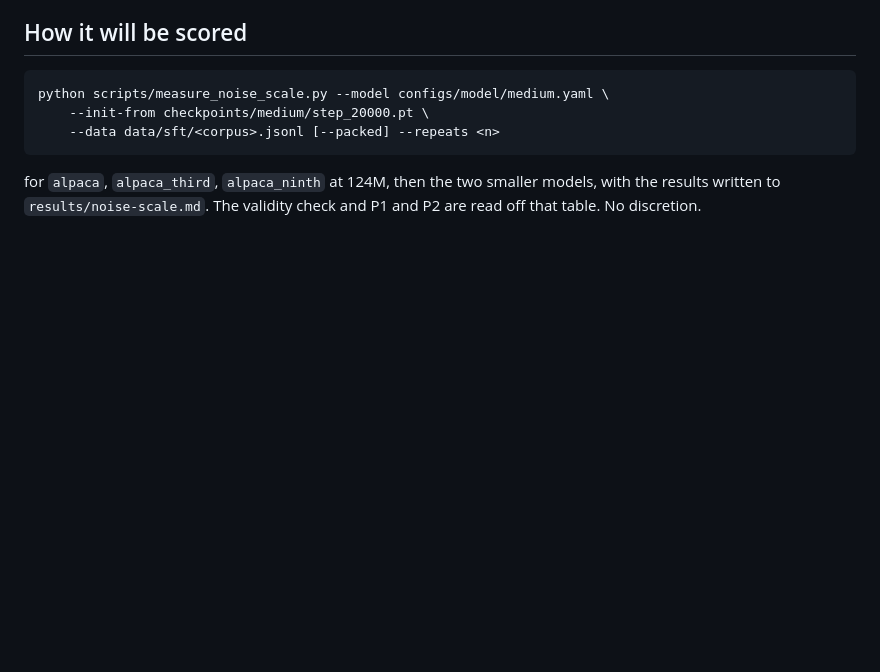
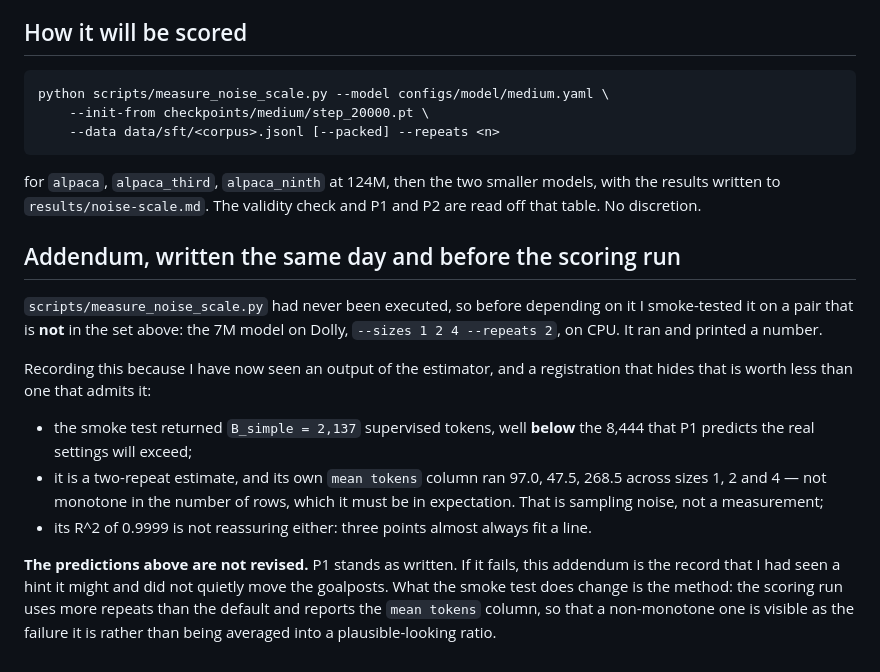
Before and after one commit to AuthRan/AuthLLM, a Markdown page: results/registered-prediction-noise-scale.md, the part around the change. GitHub-like rendering; blank space fills up the shorter version.

Commit message:
Record the noise-scale smoke test, and do not revise the prediction
The script had never run, so I tested it on a pair outside the registered set
before depending on it. It works, and it returned 2,137 supervised tokens --
below the 8,444 that P1 predicts the real settings will clear.

That is a two-repeat estimate whose own mean-tokens column is not monotone in
batch size, so it is noise rather than a measurement. But I have seen it, and a
registration that does not say so is worth less than one that does. P1 stands
as written; if it fails, this is the record that I had a hint and did not move
the goalposts. The scoring run gains a method change: more repeats, and the
mean-tokens column reported so a bad fit is visible.

```diff
--- a/results/registered-prediction-noise-scale.md
+++ b/results/registered-prediction-noise-scale.md
@@ -119,3 +119,27 @@ python scripts/measure_noise_scale.py --model configs/model/medium.yaml \
 for `alpaca`, `alpaca_third`, `alpaca_ninth` at 124M, then the two smaller
 models, with the results written to `results/noise-scale.md`. The validity check
 and P1 and P2 are read off that table. No discretion.
+
+## Addendum, written the same day and before the scoring run
+
+`scripts/measure_noise_scale.py` had never been executed, so before depending on
+it I smoke-tested it on a pair that is **not** in the set above: the 7M model on
+Dolly, `--sizes 1 2 4 --repeats 2`, on CPU. It ran and printed a number.
+
+Recording this because I have now seen an output of the estimator, and a
+registration that hides that is worth less than one that admits it:
+
+* the smoke test returned `B_simple = 2,137` supervised tokens, well **below**
+  the 8,444 that P1 predicts the real settings will exceed;
+* it is a two-repeat estimate, and its own `mean tokens` column ran 97.0, 47.5,
+  268.5 across sizes 1, 2 and 4 — not monotone in the number of rows, which it
+  must be in expectation. That is sampling noise, not a measurement;
+* its R^2 of 0.9999 is not reassuring either: three points almost always fit a
+  line.
+
+**The predictions above are not revised.** P1 stands as written. If it fails,
+this addendum is the record that I had seen a hint it might and did not quietly
+move the goalposts. What the smoke test does change is the method: the scoring
+run uses more repeats than the default and reports the `mean tokens` column, so
+that a non-monotone one is visible as the failure it is rather than being
+averaged into a plausible-looking ratio.
```
